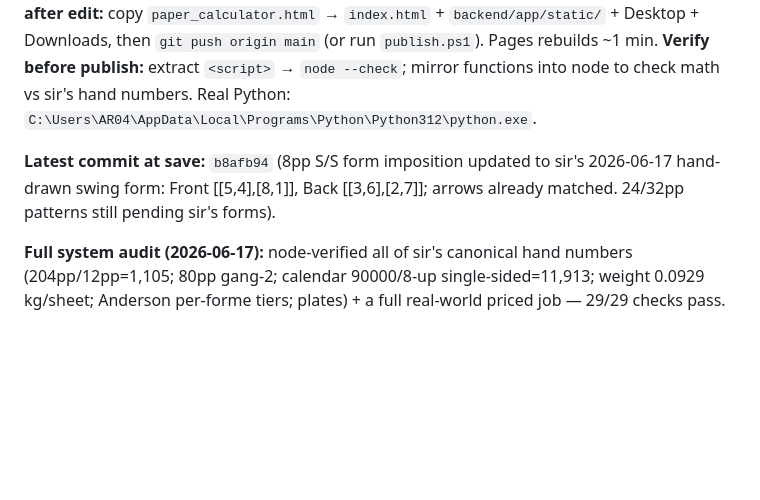
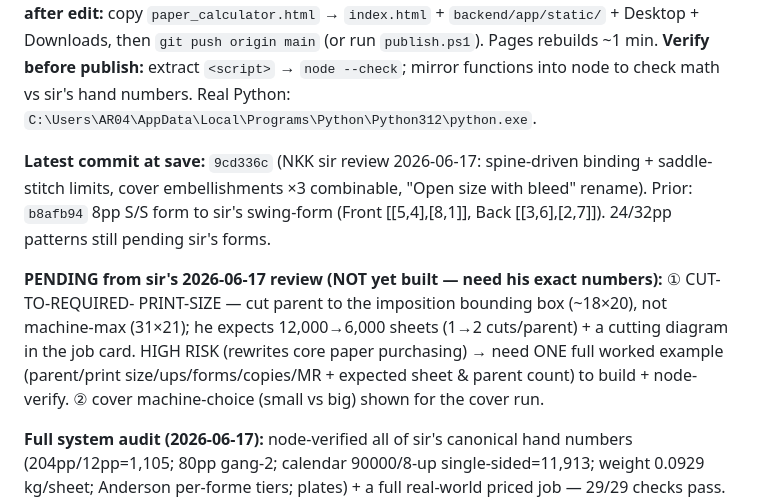
Before and after one commit to Mounojitd/mounojitd-ai-print-estimator, a Markdown page: MASTER_PROJECT_STATE.md, the part around the change. Drawn GitHub-style; blank space fills up the shorter version.

Commit message:
docs: record binding/embellishment/rename + pending cut-to-print-size (sir 2026-06-17)
Co-Authored-By: Claude Opus 4.8 <noreply@anthropic.com>

```diff
--- a/MASTER_PROJECT_STATE.md
+++ b/MASTER_PROJECT_STATE.md
@@ -16,8 +16,15 @@ Downloads, then `git push origin main` (or run `publish.ps1`). Pages rebuilds ~1
 **Verify before publish:** extract `<script>` → `node --check`; mirror functions into node to check math
 vs sir's hand numbers. Real Python: `C:\Users\AR04\AppData\Local\Programs\Python\Python312\python.exe`.
 
-**Latest commit at save:** `b8afb94` (8pp S/S form imposition updated to sir's 2026-06-17 hand-drawn
-swing form: Front [[5,4],[8,1]], Back [[3,6],[2,7]]; arrows already matched. 24/32pp patterns still pending sir's forms).
+**Latest commit at save:** `9cd336c` (NKK sir review 2026-06-17: spine-driven binding + saddle-stitch
+limits, cover embellishments ×3 combinable, "Open size with bleed" rename). Prior: `b8afb94` 8pp S/S form
+to sir's swing-form (Front [[5,4],[8,1]], Back [[3,6],[2,7]]). 24/32pp patterns still pending sir's forms.
+
+**PENDING from sir's 2026-06-17 review (NOT yet built — need his exact numbers):** ① CUT-TO-REQUIRED-
+PRINT-SIZE — cut parent to the imposition bounding box (~18×20), not machine-max (31×21); he expects
+12,000→6,000 sheets (1→2 cuts/parent) + a cutting diagram in the job card. HIGH RISK (rewrites core paper
+purchasing) → need ONE full worked example (parent/print size/ups/forms/copies/MR + expected sheet & parent
+count) to build + node-verify. ② cover machine-choice (small vs big) shown for the cover run.
 
 **Full system audit (2026-06-17):** node-verified all of sir's canonical hand numbers (204pp/12pp=1,105;
 80pp gang-2; calendar 90000/8-up single-sided=11,913; weight 0.0929 kg/sheet; Anderson per-forme tiers;
```
